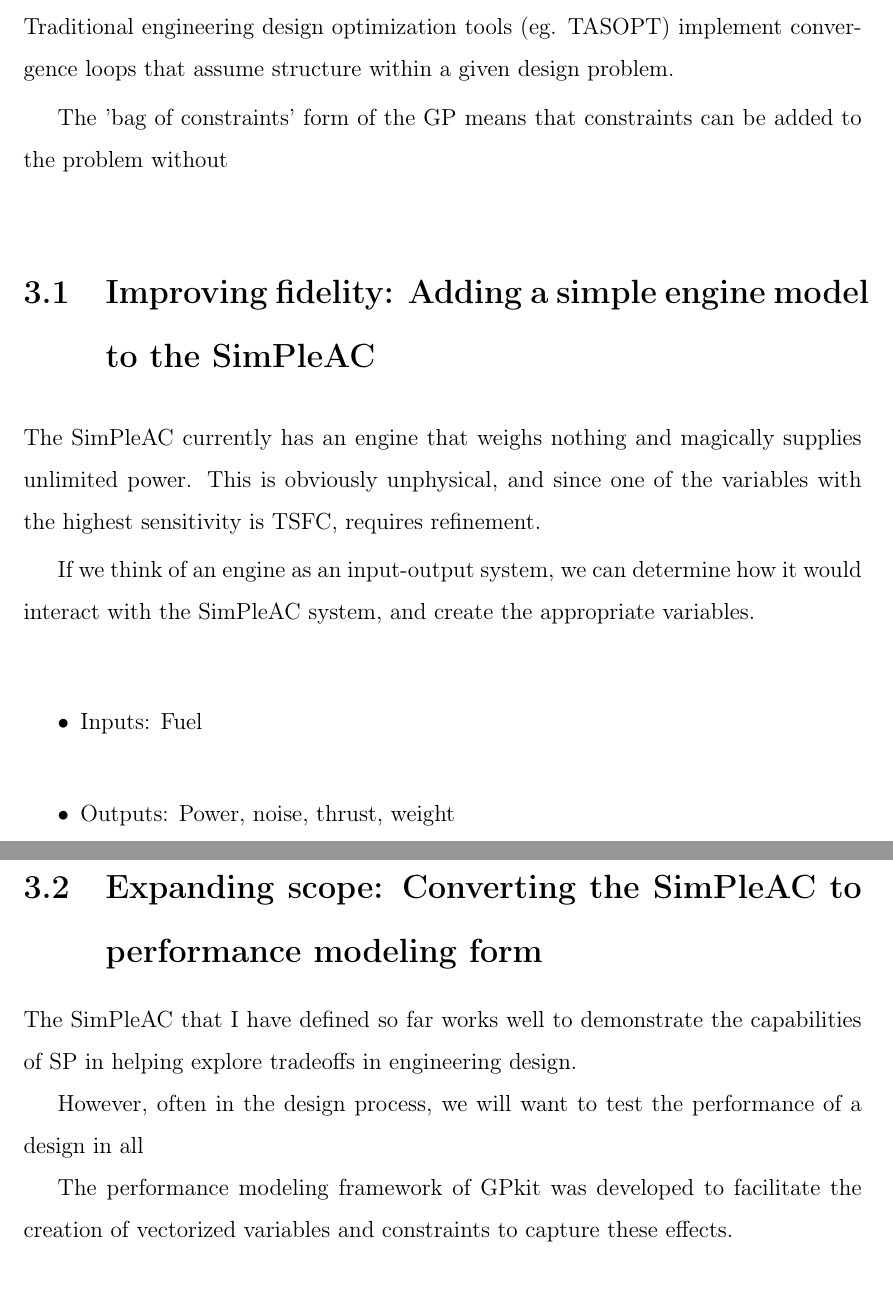
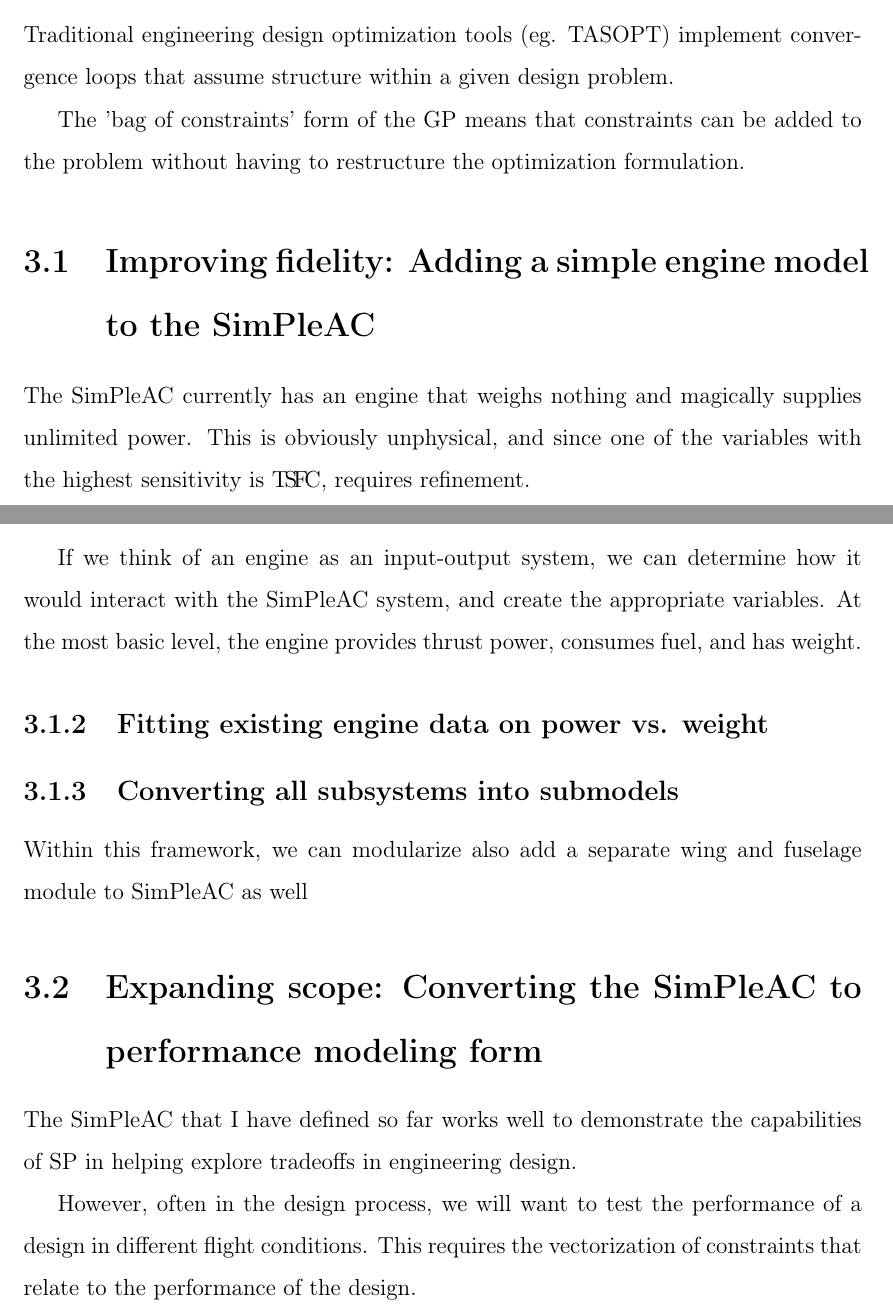
Before and after one commit to convexengineering/publications-raw, a LaTeX thesis (latex/main.tex, which reads latex/ch3_extensibility.tex): two parts of pages 11 and 12 of 21, joined at a grey line, cut so that both start at the same text. Compiled offline with pdfLaTeX.

Commit message:
Adding to ch3 engine dev section.

```diff
--- a/latex/ch3_extensibility.tex
+++ b/latex/ch3_extensibility.tex
@@ -3,15 +3,14 @@
 Traditional engineering design optimization tools (eg. TASOPT) implement convergence loops that assume structure within a given design problem.
 
 The 'bag of constraints' form of the GP means that constraints can be added to the problem without
+having to restructure the optimization formulation.
 
 \section{Improving fidelity: Adding a simple engine model to the SimPleAC}
 \label{sec:engine}
 
-The SimPleAC currently has an engine that weighs nothing and magically supplies unlimited power. This is obviously unphysical, and since one of the variables with the highest sensitivity is TSFC, requires refinement.
+The SimPleAC currently has an engine that weighs nothing and magically supplies
+unlimited power. This is obviously unphysical, and since one of the variables
+with the highest sensitivity is \TSFC, requires refinement.
 
-If we think of an engine as an input-output system, we can determine how it would interact with the SimPleAC system, and create the appropriate variables.
+\subsection{Creating an engine submodel}
 
-\begin{itemize}
-\item Inputs: Fuel
-\item Outputs: Power, noise, thrust, weight
-\end{itemize}
@@ -18,8 +40,22 @@
+\end{python}
+
+If we think of an engine as an input-output system, we can determine how it
+would interact with the SimPleAC system, and create the appropriate variables.
+At the most basic level, the engine provides thrust power, consumes fuel,
+and has weight.
+
+\subsection{Fitting existing engine data on power vs. weight}
+
+\subsection{Converting all subsystems into submodels}
+
+Within this framework, we can modularize also add a separate wing and fuselage module to
+SimPleAC as well
 
 \section{Expanding scope: Converting the SimPleAC to performance modeling form}
 
-The SimPleAC that I have defined so far works well to demonstrate the capabilities of \gls{SP} in helping explore tradeoffs in engineering design.
+The SimPleAC that I have defined so far works well to demonstrate the
+capabilities of \gls{SP} in helping explore tradeoffs in engineering design.
 
-However, often in the design process, we will want to test the performance of a design in all
-
-The performance modeling framework of GPkit was developed to facilitate the creation of vectorized variables and constraints to capture these effects.
+However, often in the design process, we will want to test the performance of a
+design in different flight conditions. This requires the vectorization of
+constraints that relate to the performance of the design.
```
Also changed, not shown: latex/ch3_extensibility.tex (23 more changed lines).
